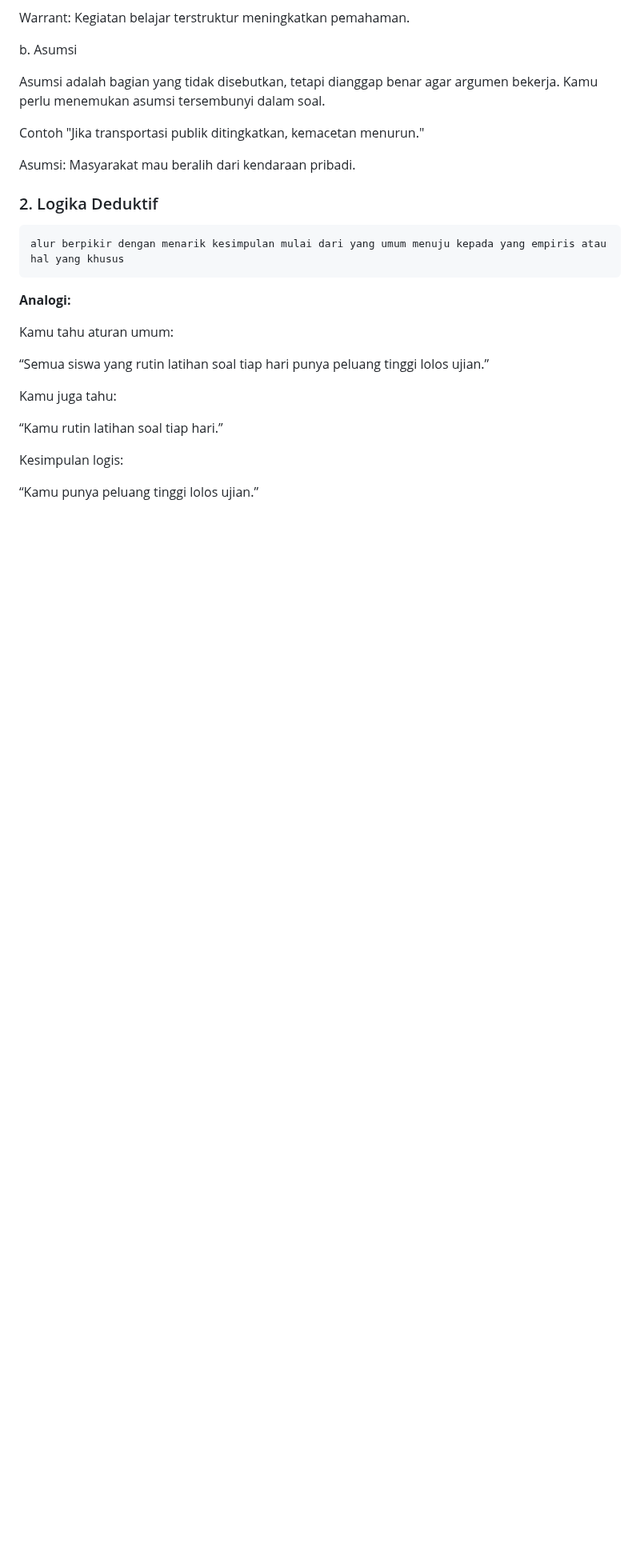
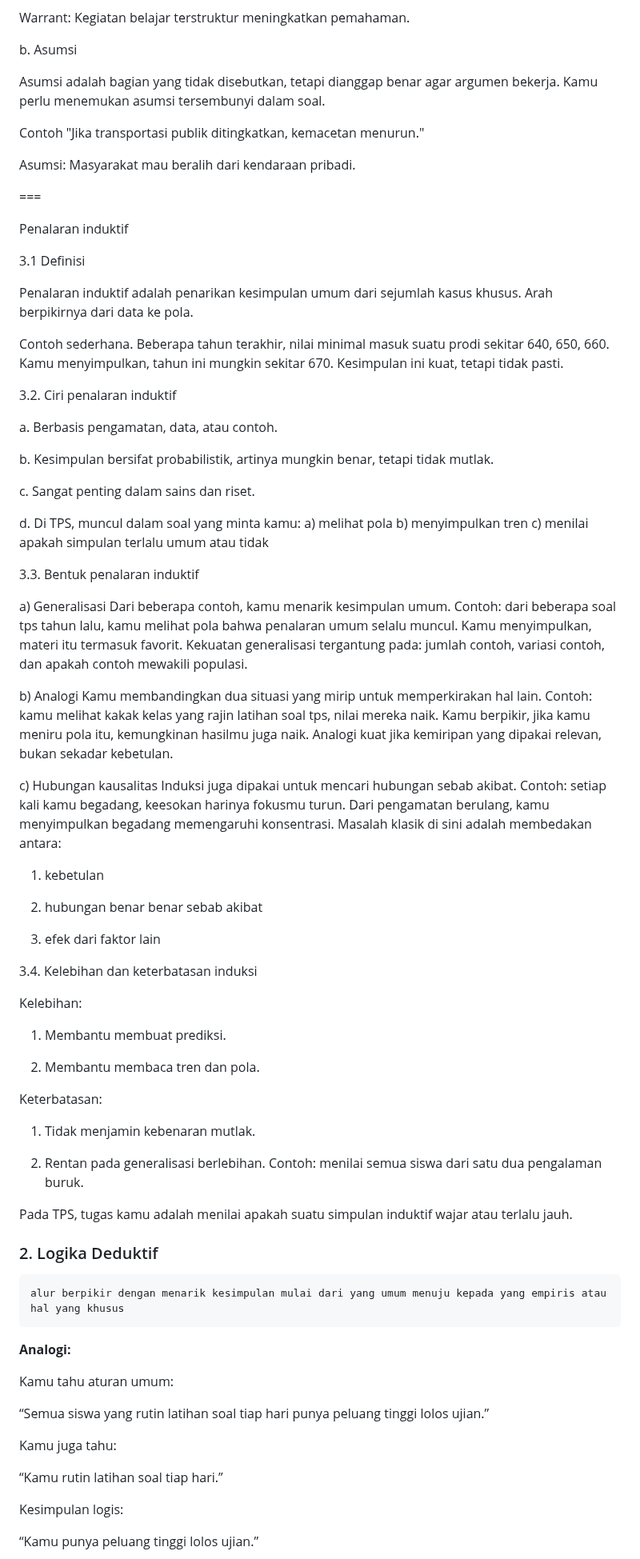
Before and after one commit to logicusacademy/logika, a Markdown page: README.md, the part around the change. Shown at 80% size. Rendered like a GitHub page; blank space fills up the shorter version.

```diff
--- a/README.md
+++ b/README.md
@@ -53,6 +53,57 @@ Asumsi adalah bagian yang tidak disebutkan, tetapi dianggap benar agar argumen b
 Contoh "Jika transportasi publik ditingkatkan, kemacetan menurun."
 
 Asumsi: Masyarakat mau beralih dari kendaraan pribadi.
+
+===
+
+Penalaran induktif
+
+3.1 Definisi
+
+Penalaran induktif adalah penarikan kesimpulan umum dari sejumlah kasus khusus. Arah berpikirnya dari data ke pola.
+
+Contoh sederhana. Beberapa tahun terakhir, nilai minimal masuk suatu prodi sekitar 640, 650, 660. Kamu menyimpulkan, tahun ini mungkin sekitar 670. Kesimpulan ini kuat, tetapi tidak pasti.
+
+3.2. Ciri penalaran induktif
+
+
+a. Berbasis pengamatan, data, atau contoh.
+
+b. Kesimpulan bersifat probabilistik, artinya mungkin benar, tetapi tidak mutlak.
+
+c. Sangat penting dalam sains dan riset.
+
+d. Di TPS, muncul dalam soal yang minta kamu: a) melihat pola b) menyimpulkan tren c) menilai apakah simpulan terlalu umum atau tidak
+
+3.3. Bentuk penalaran induktif
+
+a) Generalisasi Dari beberapa contoh, kamu menarik kesimpulan umum. Contoh: dari beberapa soal tps tahun lalu, kamu melihat pola bahwa penalaran umum selalu muncul. Kamu menyimpulkan, materi itu termasuk favorit. Kekuatan generalisasi tergantung pada: jumlah contoh, variasi contoh, dan apakah contoh mewakili populasi.
+
+b) Analogi Kamu membandingkan dua situasi yang mirip untuk memperkirakan hal lain. Contoh: kamu melihat kakak kelas yang rajin latihan soal tps, nilai mereka naik. Kamu berpikir, jika kamu meniru pola itu, kemungkinan hasilmu juga naik. Analogi kuat jika kemiripan yang dipakai relevan, bukan sekadar kebetulan.
+
+c) Hubungan kausalitas Induksi juga dipakai untuk mencari hubungan sebab akibat. Contoh: setiap kali kamu begadang, keesokan harinya fokusmu turun. Dari pengamatan berulang, kamu menyimpulkan begadang memengaruhi konsentrasi. Masalah klasik di sini adalah membedakan antara:
+
+1. kebetulan
+
+2. hubungan benar benar sebab akibat
+
+3. efek dari faktor lain
+
+3.4. Kelebihan dan keterbatasan induksi
+
+Kelebihan:
+
+1. Membantu membuat prediksi.
+
+2. Membantu membaca tren dan pola.
+
+Keterbatasan:
+
+1. Tidak menjamin kebenaran mutlak.
+
+2. Rentan pada generalisasi berlebihan. Contoh: menilai semua siswa dari satu dua pengalaman buruk.
+
+Pada TPS, tugas kamu adalah menilai apakah suatu simpulan induktif wajar atau terlalu jauh.
 
 ### 2. Logika Deduktif
     alur berpikir dengan menarik kesimpulan mulai dari yang umum menuju kepada yang empiris atau hal yang khusus
```
